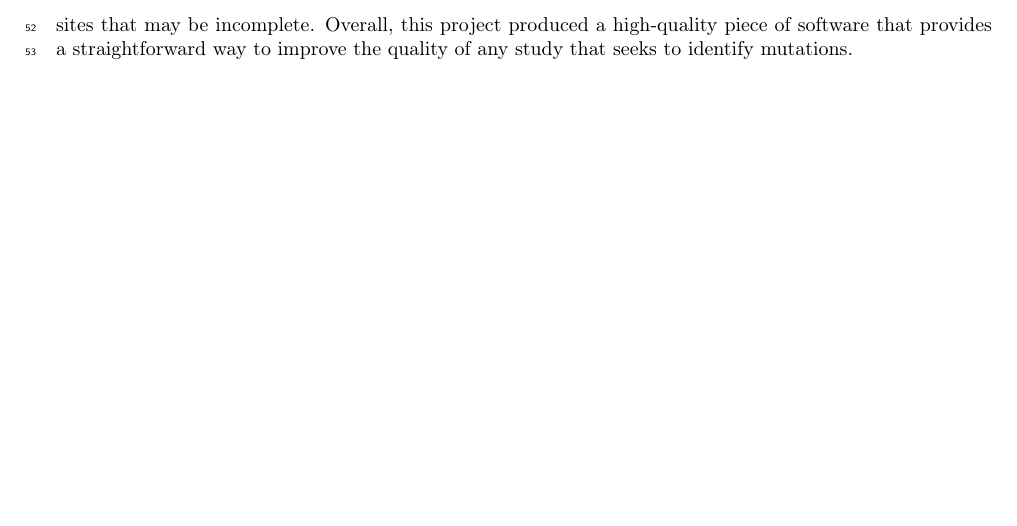
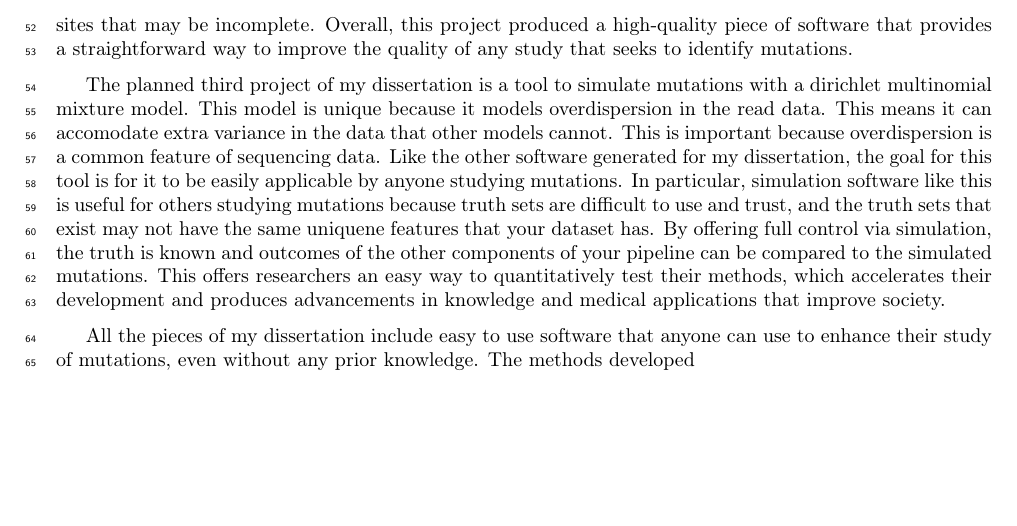
Before and after one commit to adamjorr/grants, a LaTeX document (2020-02_sols-completion/significance_impact.tex): part of page 2 of 2, cut so that both start at the same text. Compiled offline with pdfLaTeX.

Commit message:
more writing

```diff
--- a/2020-02_sols-completion/significance_impact.tex
+++ b/2020-02_sols-completion/significance_impact.tex
@@ -68,6 +68,17 @@ Using this strategy means base quality score recalibration can be done in specie
 It may also be a good strategy for uncovering novel mutations since it doesn't require a database of variable sites that may be incomplete.
 Overall, this project produced a high-quality piece of software that provides a straightforward way to improve the quality of any study that seeks to identify mutations.
 
+The planned third project of my dissertation is a tool to simulate mutations with a dirichlet multinomial mixture model.
+This model is unique because it models overdispersion in the read data. This means it can accomodate extra variance in the data that other models cannot.
+This is important because overdispersion is a common feature of sequencing data.
+Like the other software generated for my dissertation, the goal for this tool is for it to be easily applicable by anyone studying mutations.
+In particular, simulation software like this is useful for others studying mutations because truth sets are difficult to use and trust, and the truth sets that exist may not have the same uniquene features that your dataset has.
+By offering full control via simulation, the truth is known and outcomes of the other components of your pipeline can be compared to the simulated mutations.
+This offers researchers an easy way to quantitatively test their methods, which accelerates their development and produces advancements in knowledge and medical applications that improve society.
+
+All the pieces of my dissertation include easy to use software that anyone can use to enhance their study of mutations, even without any prior knowledge.
+The methods developed
+
 
 
 
```
